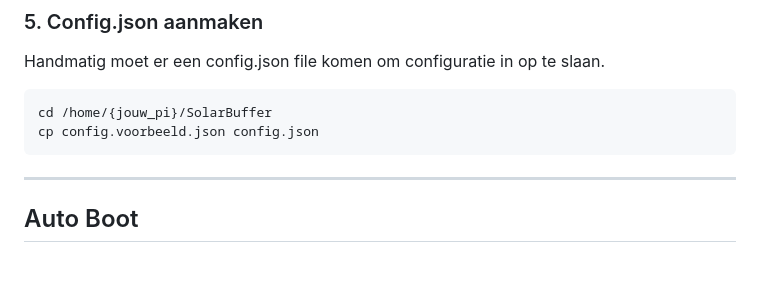
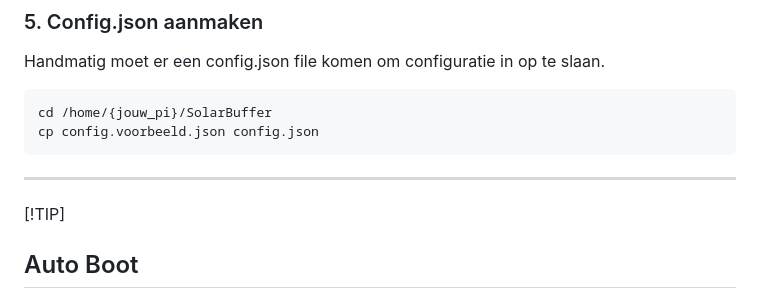
Before and after one commit to SolarBuffer/SolarBuffer, a Markdown page: README.md, the part around the change. GitHub-like rendering; blank space fills up the shorter version.

````diff
--- a/README.md
+++ b/README.md
@@ -59,6 +59,7 @@ cp config.voorbeeld.json config.json
 ```
 ---
 
+[!TIP]
 ## Auto Boot
 ### 1. Maak nieuw service bestand
 Configureer een service bestand in de system files om automatisch de python script te starten tijdens boot.
````
